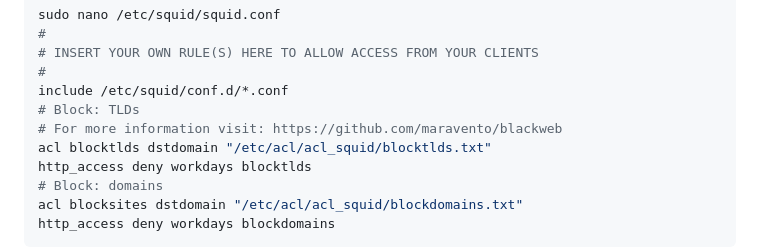
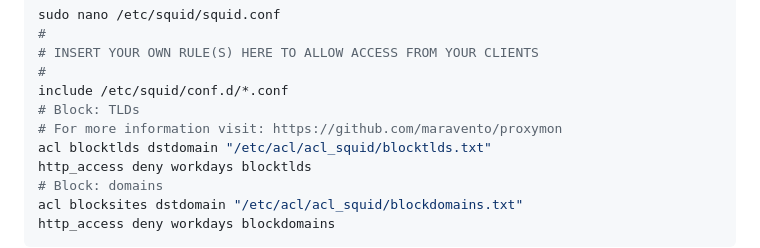
Before and after one commit to maravento/proxymon, a Markdown page: README.md, the part around one of its changes. Drawn GitHub-style.

```diff
--- a/README.md
+++ b/README.md
@@ -286,7 +287,7 @@ sudo nano /etc/squid/squid.conf
 #
 include /etc/squid/conf.d/*.conf
 # Block: TLDs
-# For more information visit: https://github.com/maravento/blackweb
+# For more information visit: https://github.com/maravento/proxymon
 acl blocktlds dstdomain "/etc/acl/acl_squid/blocktlds.txt"
 http_access deny workdays blocktlds
 # Block: domains
```
Also changed, not shown: other parts of README.md (+2 -7 lines).
